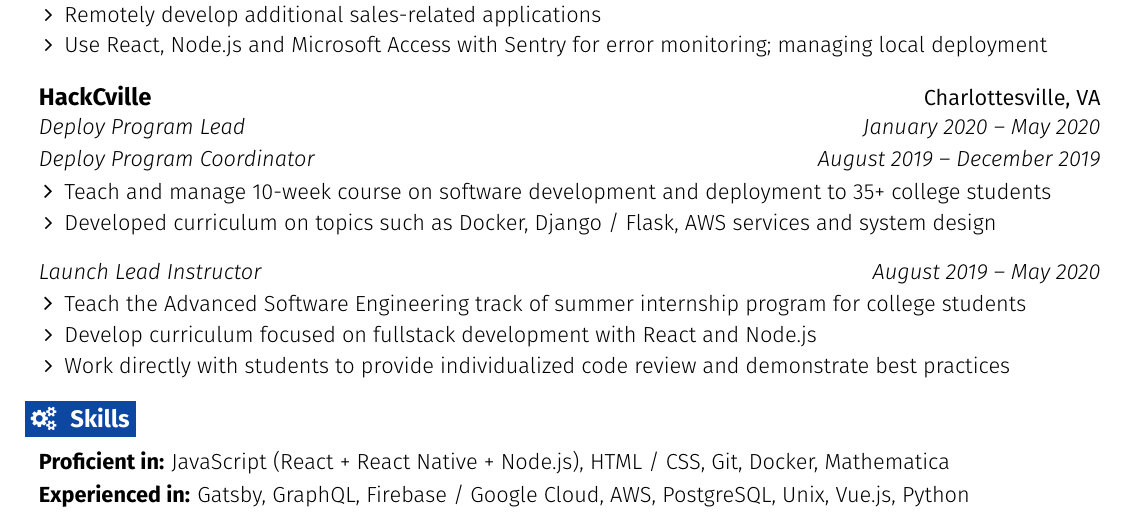
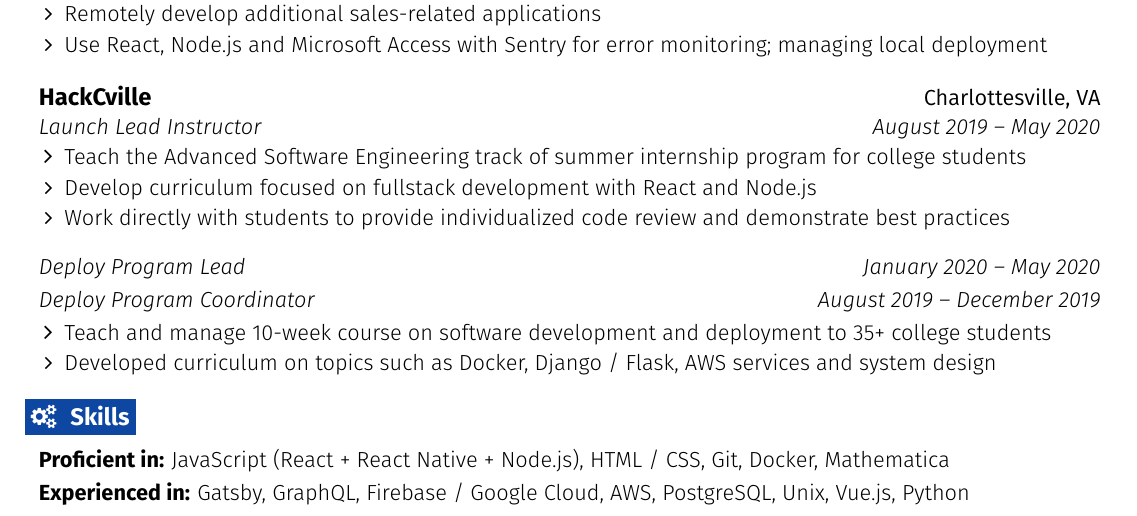
Before and after one commit to chrissantamaria/resume, a LaTeX CV (resume.tex): part of the page, cut so that both start at the same text. Compiled offline with pdfLaTeX.

Commit message:
Reorder HackCville positions

```diff
--- a/resume.tex
+++ b/resume.tex
@@ -237,19 +237,19 @@
   \resumeEntryStart
     \resumeEntryTSDL
       {HackCville}{Charlottesville, VA}
+      {Launch Lead Instructor}{August 2019 -- May 2020}
+    \resumeItemListStart
+      \resumeItem {Teach the Advanced Software Engineering track of summer internship program for college students}
+      \resumeItem{Develop curriculum focused on fullstack development with React and Node.js}
+      \resumeItem {Work directly with students to provide individualized code review and demonstrate best practices}
+    \resumeItemListEnd
+    \resumeEntrySD
       {Deploy Program Lead}{January 2020 -- May 2020}
     \resumeEntrySD
       {Deploy Program Coordinator}{August 2019 -- December 2019}
     \resumeItemListStart
       \resumeItem {Teach and manage 10-week course on software development and deployment to 35+ college students}
       \resumeItem {Developed curriculum on topics such as Docker, Django / Flask, AWS services and system design}
-    \resumeItemListEnd
-    \resumeEntrySD
-      {Launch Lead Instructor}{August 2019 -- May 2020}
-    \resumeItemListStart
-      \resumeItem {Teach the Advanced Software Engineering track of summer internship program for college students}
-      \resumeItem{Develop curriculum focused on fullstack development with React and Node.js}
-      \resumeItem {Work directly with students to provide individualized code review and demonstrate best practices}
     \resumeItemListEnd
   \resumeEntryEnd
 
```
